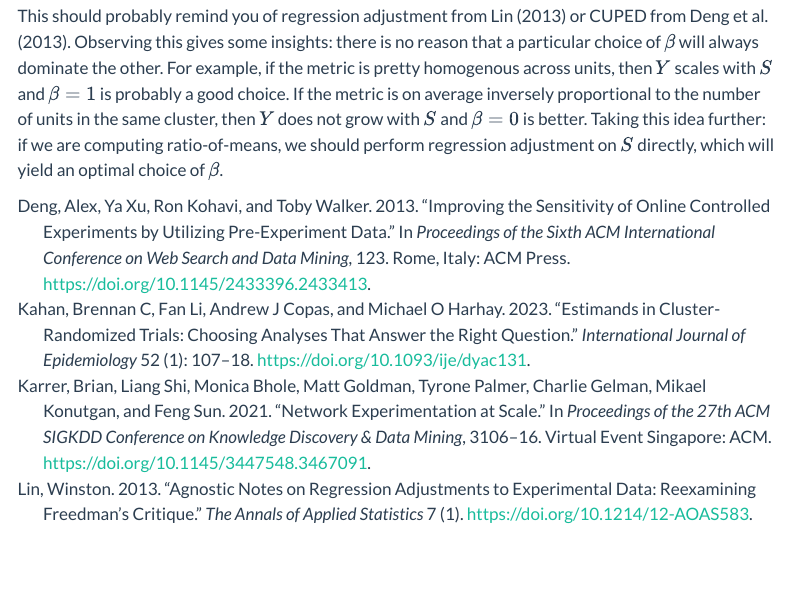
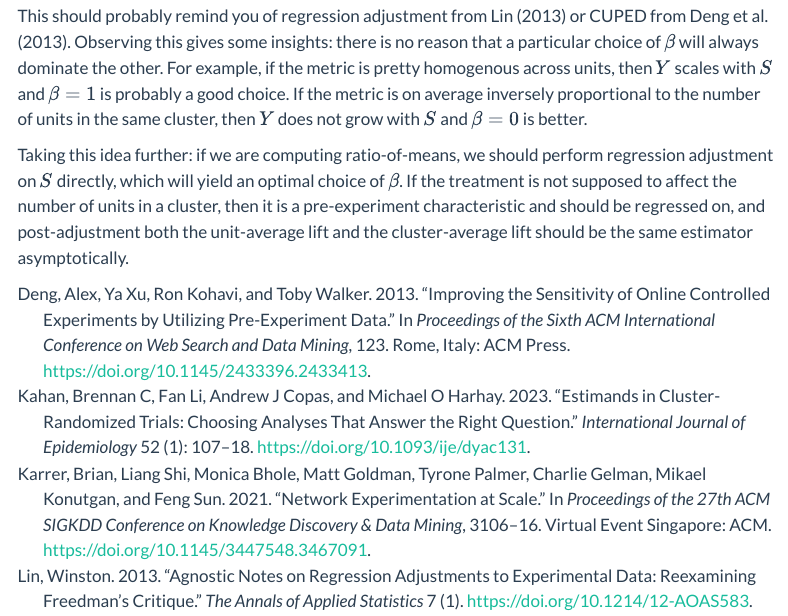
Before and after one commit to kenhungkk/kenhungkk.github.io, a Quarto document (posts/cluster-lift.qmd): the page in a window 1100 px wide, from 950 px down. Rendered offline with R 4.5, knitr and Pandoc in place of Quarto, with nearby package versions; menus at the side of the page are left out.

Commit message:
edits on post

```diff
--- a/posts/cluster-lift.qmd
+++ b/posts/cluster-lift.qmd
@@ -26,4 +26,6 @@ More generally, for any $\beta$, the estimator
 $$\log(Y_1 / Y_0) - \beta (\log S_1 - \log S_0)$$
 will converge to the same estimand that we can justifiably call $\log(\text{true lift})$ now. When $\beta = 1$ we are estimating the unit-average lift, when $\beta = 0$ we are estimating the cluster-average lift.
 
-This should probably remind you of regression adjustment from @lin2013agnostic or CUPED from @deng2013improving. Observing this gives some insights: there is no reason that a particular choice of $\beta$ will always dominate the other. For example, if the metric is pretty homogenous across units, then $Y$ scales with $S$ and $\beta = 1$ is probably a good choice. If the metric is on average inversely proportional to the number of units in the same cluster, then $Y$ does not grow with $S$ and $\beta = 0$ is better. Taking this idea further: if we are computing ratio-of-means, we should perform regression adjustment on $S$ directly, which will yield an optimal choice of $\beta$.
+This should probably remind you of regression adjustment from @lin2013agnostic or CUPED from @deng2013improving. Observing this gives some insights: there is no reason that a particular choice of $\beta$ will always dominate the other. For example, if the metric is pretty homogenous across units, then $Y$ scales with $S$ and $\beta = 1$ is probably a good choice. If the metric is on average inversely proportional to the number of units in the same cluster, then $Y$ does not grow with $S$ and $\beta = 0$ is better.
+
+Taking this idea further: if we are computing ratio-of-means, we should perform regression adjustment on $S$ directly, which will yield an optimal choice of $\beta$. If the treatment is not supposed to affect the number of units in a cluster, then it is a pre-experiment characteristic and should be regressed on, and post-adjustment both the unit-average lift and the cluster-average lift should be the same estimator asymptotically.
```
